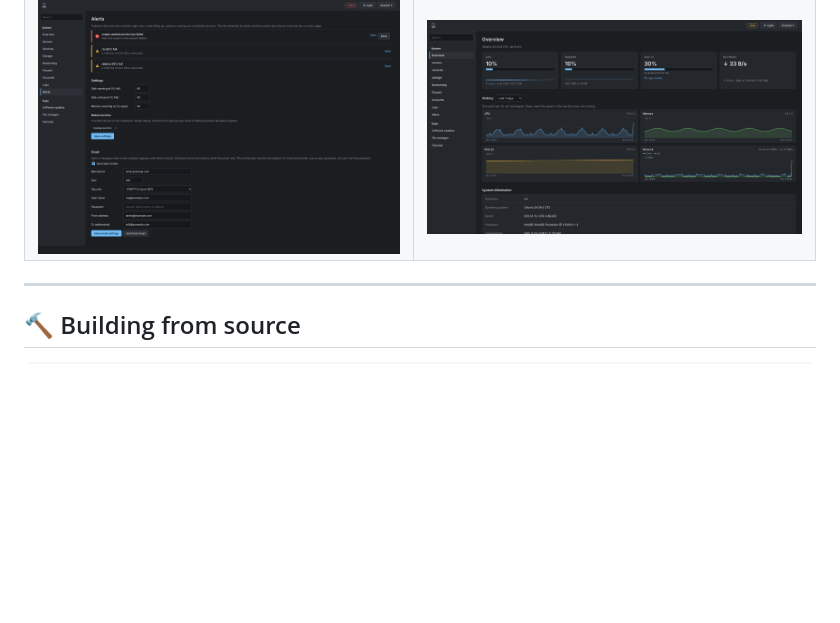
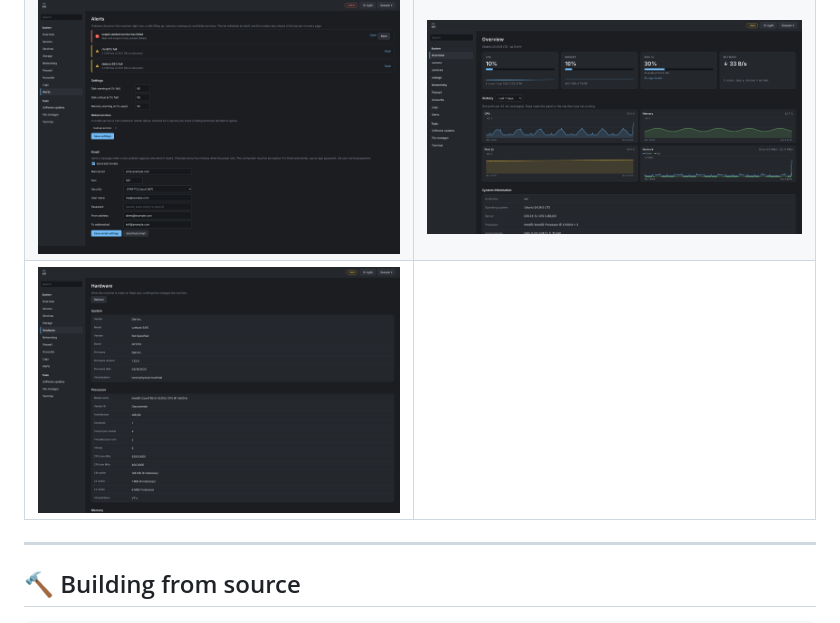
Before and after one commit to kofas3690/AdminPanel, a Markdown page: README.md, the part around the change. Rendered like a GitHub page; pictures changed too: screenshots/hardware.png (added); blank space fills up the shorter version.

Commit message:
Add Hardware screenshot (2.0) and refresh History screenshot

```diff
--- a/README.md
+++ b/README.md
@@ -105,6 +105,7 @@ Recommendations: keep port 8443 closed to the public internet where possible (us
 | ![Proxy tab (1.6)](screenshots/proxy.png) | ![Servers (1.6)](screenshots/servers.png) |
 | ![Logs page (1.7)](screenshots/logs.png) | ![Alerts (1.8)](screenshots/alerts.png) |
 | ![Alerts, email settings (1.8.1)](screenshots/alerts-email.png) | ![History graphs (1.9)](screenshots/history.png) |
+| ![Hardware (2.0)](screenshots/hardware.png) | |
 
 ---
 
```
